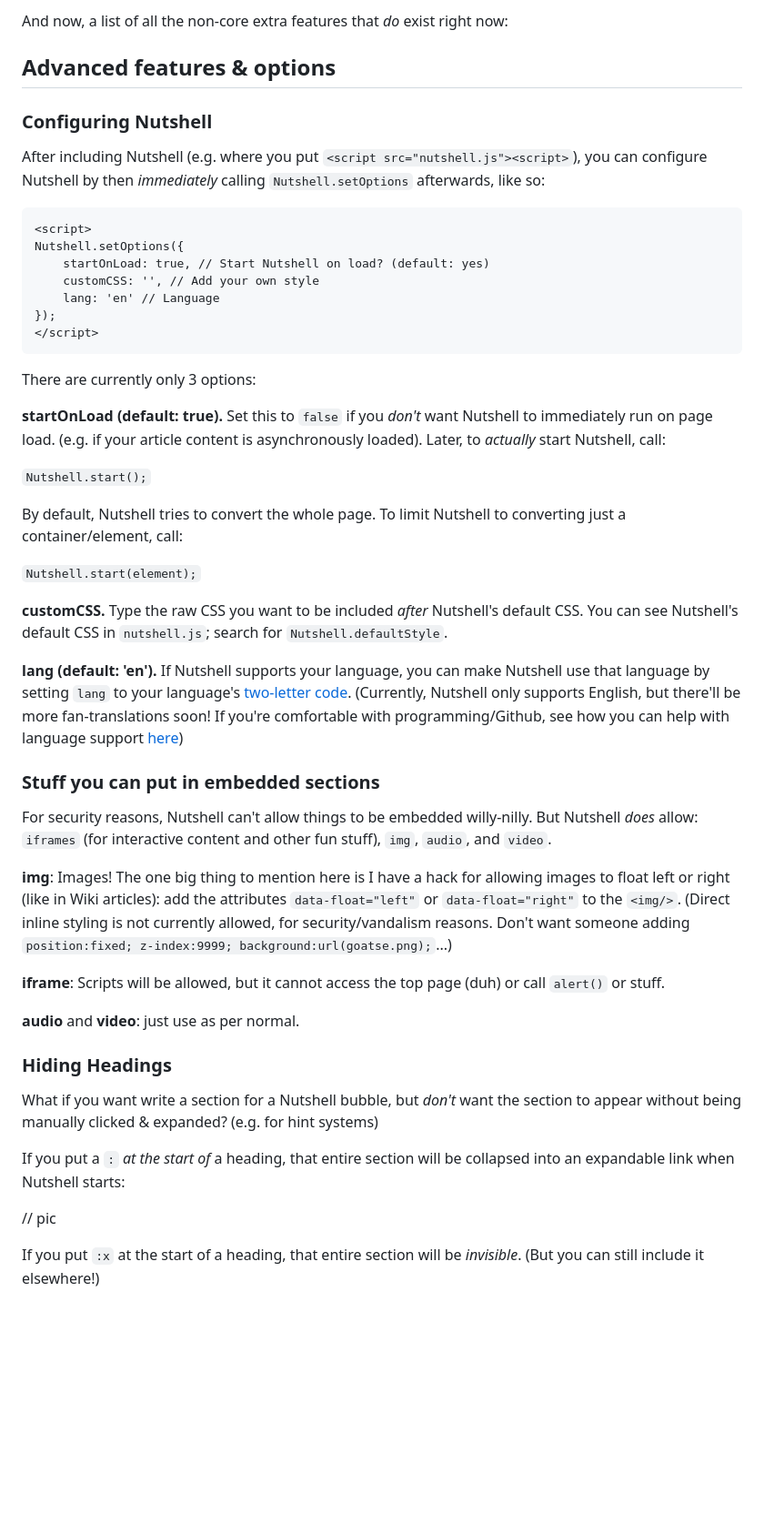
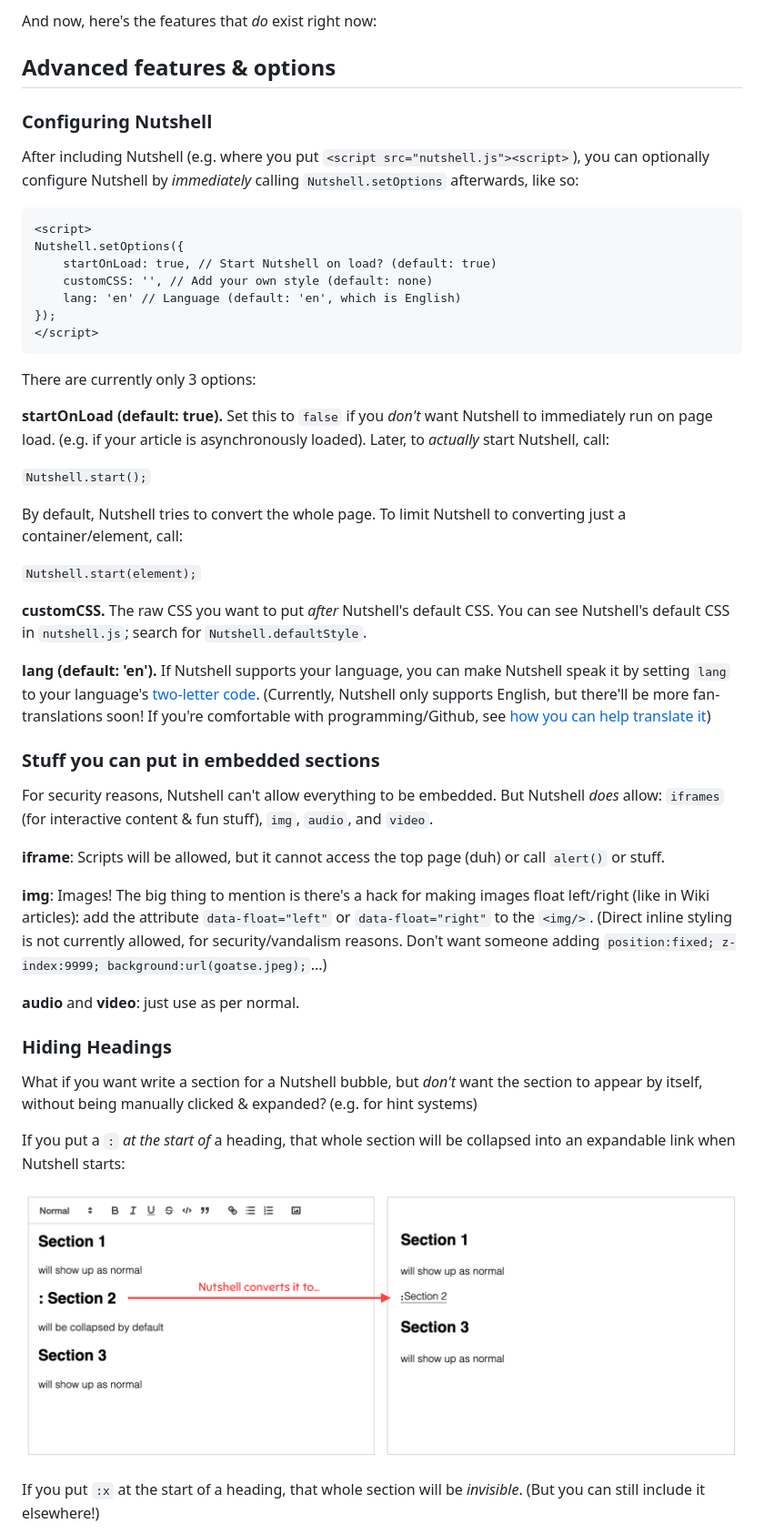
Before and after one commit to ncase/nutshell, a Markdown page: README.md, the part around the change printed below. Shown: that part at 91% size. Rendered like a GitHub page; pictures changed too: pics/hidden_header_a.png (added); blank space fills up the shorter version.

````diff
--- a/README.md
+++ b/README.md
@@ -62,25 +68,25 @@ That said, if you're really curious, here's some minor features I *maybe maybe M
 
-And now, a list of all the non-core extra features that *do* exist right now:
+And now, here's the features that *do* exist right now:
 
 ## Advanced features & options
 
 ### Configuring Nutshell
 
-After including Nutshell (e.g. where you put `<script src="nutshell.js"><script>`), you can configure Nutshell by then *immediately* calling `Nutshell.setOptions` afterwards, like so:
+After including Nutshell (e.g. where you put `<script src="nutshell.js"><script>`), you can optionally configure Nutshell by *immediately* calling `Nutshell.setOptions` afterwards, like so:
 
 ```
 <script>
 Nutshell.setOptions({
-    startOnLoad: true, // Start Nutshell on load? (default: yes)
-    customCSS: '', // Add your own style
-    lang: 'en' // Language
+    startOnLoad: true, // Start Nutshell on load? (default: true)
+    customCSS: '', // Add your own style (default: none)
+    lang: 'en' // Language (default: 'en', which is English)
 });
 </script>
 ```
 
 There are currently only 3 options:
 
-**startOnLoad (default: true).** Set this to `false` if you *don't* want Nutshell to immediately run on page load. (e.g. if your article content is asynchronously loaded). Later, to *actually* start Nutshell, call:
+**startOnLoad (default: true).** Set this to `false` if you *don't* want Nutshell to immediately run on page load. (e.g. if your article is asynchronously loaded). Later, to *actually* start Nutshell, call:
 
 `Nutshell.start();`
 
@@ -88,27 +94,27 @@ By default, Nutshell tries to convert the whole page. To limit Nutshell to conve
 
 `Nutshell.start(element);`
 
-**customCSS.** Type the raw CSS you want to be included *after* Nutshell's default CSS. You can see Nutshell's default CSS in `nutshell.js`; search for `Nutshell.defaultStyle`.
+**customCSS.** The raw CSS you want to put *after* Nutshell's default CSS. You can see Nutshell's default CSS in `nutshell.js`; search for `Nutshell.defaultStyle`.
 
-**lang (default: 'en').** If Nutshell supports your language, you can make Nutshell use that language by setting `lang` to your language's [two-letter code](https://en.wikipedia.org/wiki/List_of_ISO_639-1_codes). (Currently, Nutshell only supports English, but there'll be more fan-translations soon! If you're comfortable with programming/Github, see how you can help with language support [here](todo))
+**lang (default: 'en').** If Nutshell supports your language, you can make Nutshell speak it by setting `lang` to your language's [two-letter code](https://en.wikipedia.org/wiki/List_of_ISO_639-1_codes). (Currently, Nutshell only supports English, but there'll be more fan-translations soon! If you're comfortable with programming/Github, see [how you can help translate it](https://github.com/ncase/nutshell#to-help-translate-nutshell))
 
 ### Stuff you can put in embedded sections
 
-For security reasons, Nutshell can't allow things to be embedded willy-nilly. But Nutshell *does* allow: `iframes` (for interactive content and other fun stuff), `img`, `audio`, and `video`.
-
-**img**: Images! The one big thing to mention here is I have a hack for allowing images to float left or right (like in Wiki articles): add the attributes `data-float="left"` or `data-float="right"` to the `<img/>`. (Direct inline styling is not currently allowed, for security/vandalism reasons. Don't want someone adding `position:fixed; z-index:9999; background:url(goatse.png);`...)
+For security reasons, Nutshell can't allow everything to be embedded. But Nutshell *does* allow: `iframes` (for interactive content & fun stuff), `img`, `audio`, and `video`.
 
 **iframe**: Scripts will be allowed, but it cannot access the top page (duh) or call `alert()` or stuff.
+
+**img**: Images! The big thing to mention is there's a hack for making images float left/right (like in Wiki articles): add the attribute `data-float="left"` or `data-float="right"` to the `<img/>`. (Direct inline styling is not currently allowed, for security/vandalism reasons. Don't want someone adding `position:fixed; z-index:9999; background:url(goatse.jpeg);`...)
 
 **audio** and **video**: just use as per normal.
 
 ### Hiding Headings
 
-What if you want write a section for a Nutshell bubble, but *don't* want the section to appear without being manually clicked & expanded? (e.g. for hint systems)
+What if you want write a section for a Nutshell bubble, but *don't* want the section to appear by itself, without being manually clicked & expanded? (e.g. for hint systems)
 
-If you put a `:` *at the start of* a heading, that entire section will be collapsed into an expandable link when Nutshell starts:
+If you put a `:` *at the start of* a heading, that whole section will be collapsed into an expandable link when Nutshell starts:
 
-// pic
+![](pics/hidden_header_a.png)
 
-If you put `:x` at the start of a heading, that entire section will be *invisible*. (But you can still include it elsewhere!)
+If you put `:x` at the start of a heading, that whole section will be *invisible*. (But you can still include it elsewhere!)
 
````
Also changed, not shown: other parts of README.md (+50 -38 lines), pics/hidden_header_b.png (added), 1 other file.
